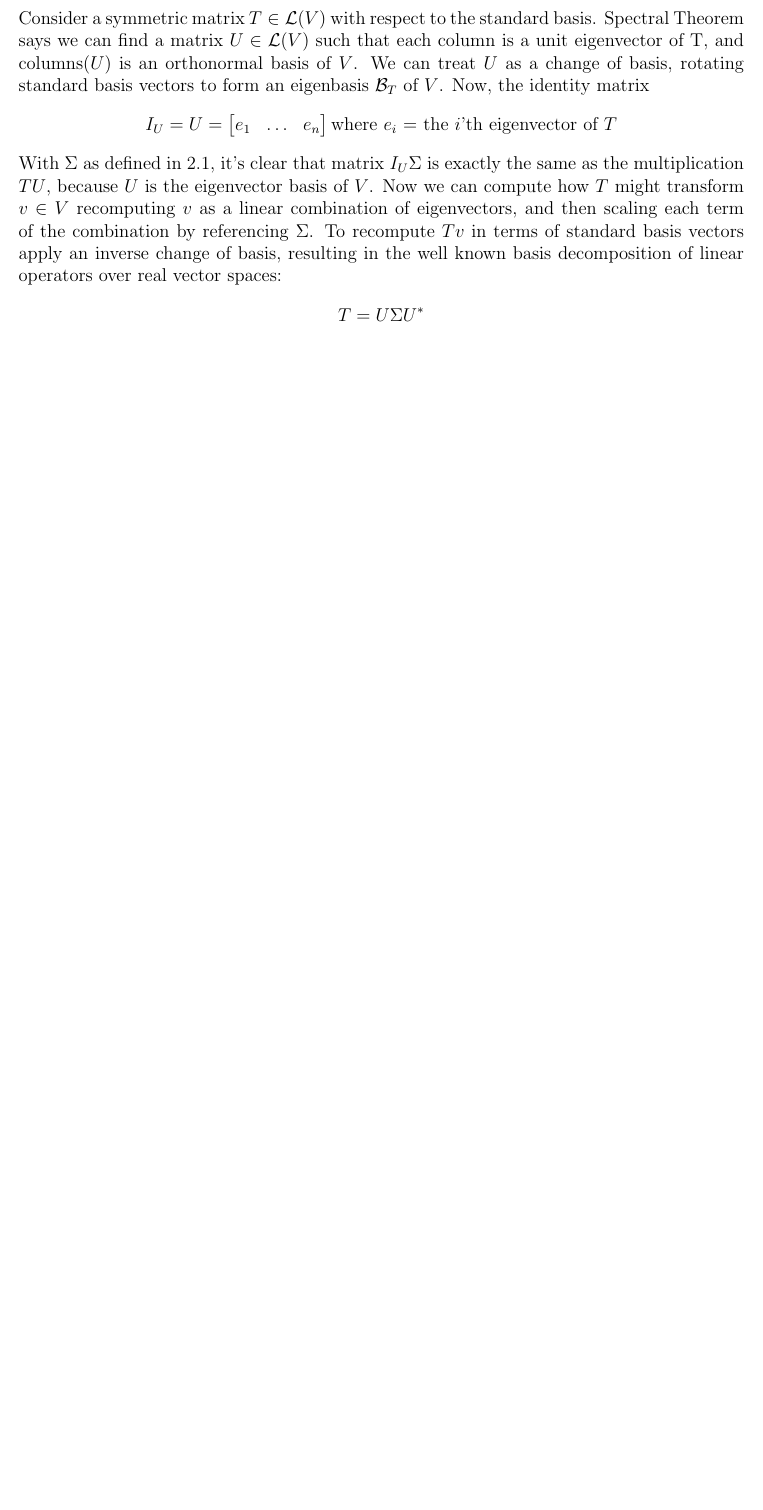
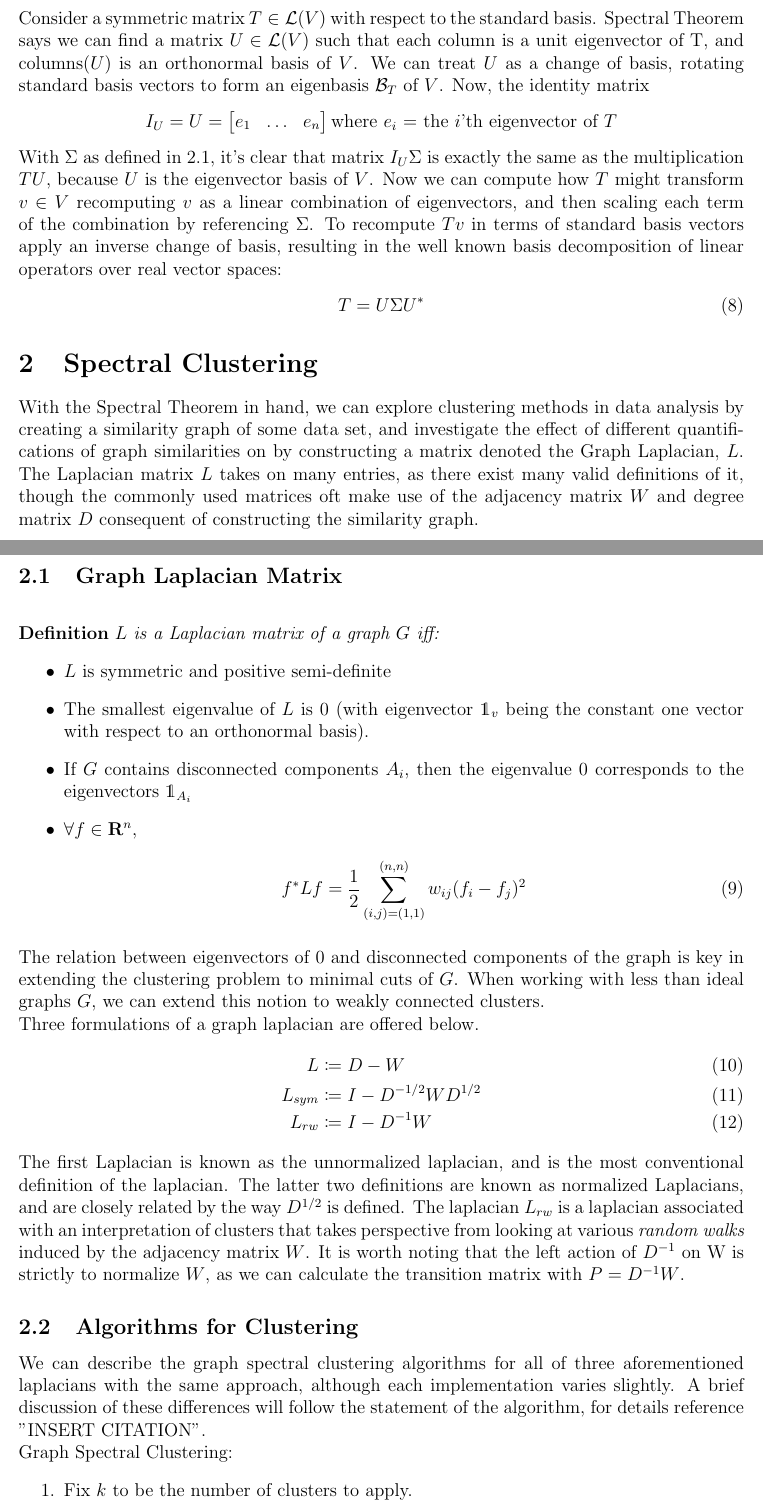
Before and after one commit to ghost-clusters/icerm-spectral-clustering, a LaTeX document (artifacts/spec_notes_wk1/shubham/main.tex): part of page 3 of 3 before the commit and two parts of pages 3 and 4 of 6 after it, the two joined at a grey line, cut so that both start at the same text, the shorter picture padded with empty space. Compiled offline with pdfLaTeX.

Commit message:
added paper notes

```diff
--- a/artifacts/spec_notes_wk1/shubham/main.tex
+++ b/artifacts/spec_notes_wk1/shubham/main.tex
@@ -14,6 +14,7 @@
 	urlcolor=blue
 }
 \usepackage{blindtext}
+\usepackage{dsfont}
 %++++++++++++++++++++++++++++++++++++++++
 \newtheorem{theorem}{Theorem}[section]
 \newtheorem{corollary}{Corollary}[theorem]
@@ -122,6 +123,46 @@ e_1 & \dots & e_n
 \text{where $e_i$ = the $i$'th eigenvector of $T$}
 \]
 With $\Sigma$ as defined in 2.1, it's clear that matrix $I_U \Sigma$ is exactly the same as the multiplication $TU$, because $U$ is the eigenvector basis of $V$. Now we can compute how $T$ might transform $v \in V$ recomputing $v$ as a linear combination of eigenvectors, and then scaling each term of the combination by referencing $\Sigma$. To recompute $Tv$ in terms of standard basis vectors apply an inverse change of basis, resulting in the well known basis decomposition of linear operators over real vector spaces:
-\begin{align*}
+\begin{align}
     T = U\Sigma U^{*}
-\end{align*}
+\end{align}
+
+\section{Spectral Clustering}
+With the Spectral Theorem in hand, we can explore clustering methods in data analysis by creating a similarity graph of some data set, and investigate the effect of different quantifications of graph similarities on by constructing a matrix denoted the Graph Laplacian, $L$. The Laplacian matrix $L$ takes on many entries, as there exist many valid definitions of it, though the commonly used matrices oft make use of the adjacency matrix $W$ and degree matrix $D$ consequent of constructing the similarity graph.
+
+\subsection{Graph Laplacian Matrix}
+\vspace{5mm}
+\noindent
+$\textbf{Definition}$ $L$ \textit{is a Laplacian matrix of a graph $G$ iff:}
+\begin{itemize}
+    \item $L$ is symmetric and positive semi-definite
+    \item The smallest eigenvalue of $L$ is 0 (with eigenvector $\mathds{1}_v$ being the constant one vector with respect to an orthonormal basis).
+    \item If $G$ contains disconnected components $A_i$, then the eigenvalue 0 corresponds to the eigenvectors $\mathds{1}_{A_i}$
+    \item $\forall f \in \mathbf{R}^{n}$,
+    \begin{align}
+        f^{*} L f = \frac{1}{2} \sum_{(i,j)=(1,1)}^{(n,n)} w_{ij} (f_i - f_j)^2
+    \end{align}
+\end{itemize}
+
+\noindent
+The relation between eigenvectors of 0 and disconnected components of the graph is key in extending the clustering problem to minimal cuts of $G$. When working with less than ideal graphs $G$, we can extend this notion to weakly connected clusters.
+
+\noindent
+Three formulations of a graph laplacian are offered below.
+\begin{align}
+    L  &\coloneqq D - W \\
+    L_{sym} &\coloneqq I - D^{-1/2}WD^{1/2} \\
+    L_{rw} &\coloneqq  I - D^{-1}W
+\end{align}
+
+\noindent
+The first Laplacian is known as the unnormalized laplacian, and is the most conventional definition of the laplacian. The latter two definitions are known as normalized Laplacians, and are closely related by the way $D^{1/2}$ is defined. The laplacian $L_{rw}$ is a laplacian associated with an interpretation of clusters that takes perspective from looking at various \textit{random walks} induced by the adjacency matrix $W$. It is worth noting that the left action of $D^{-1}$ on W is strictly to normalize $W$, as we can calculate the transition matrix with $P=D^{-1}W$.
+
+\subsection{Algorithms for Clustering}
+We can describe the graph spectral clustering algorithms for all of three aforementioned laplacians with the same approach, although each implementation varies slightly. A brief discussion of these differences will follow the statement of the algorithm, for details reference "INSERT CITATION".
+
+\noindent
+Graph Spectral Clustering:
+\begin{enumerate}
+	\item Fix $k$ to be the number of clusters to apply.
+	\item Solve an eigenvalue problem to compute a rank-$k$ approximation of the laplacian matrix $U$.
```
Also changed, not shown: artifacts/spec_notes_wk1/shubham/main.tex (61 more changed lines).
